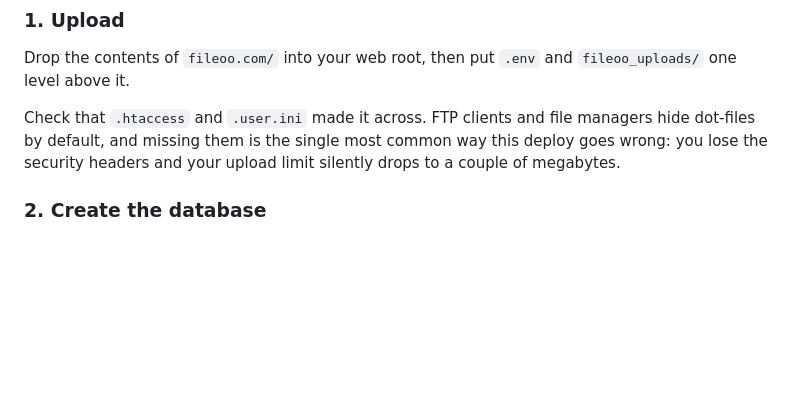
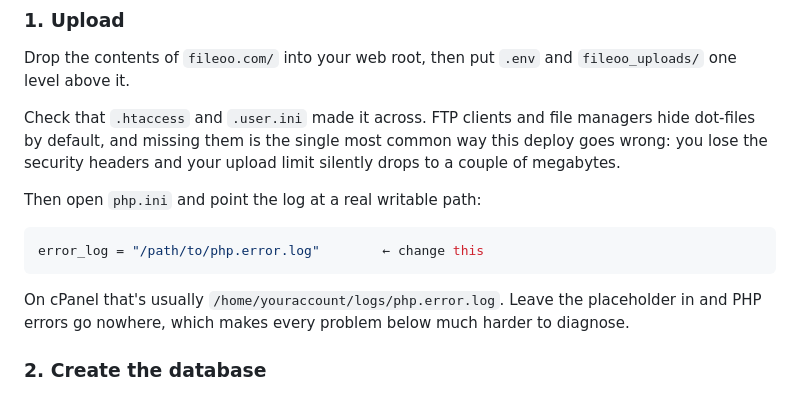
Before and after one commit to OscarOdh/Fileoo.com, a Markdown page: README.md, the part around the change. Rendered like a GitHub page; blank space fills up the shorter version.

````diff
--- a/README.md
+++ b/README.md
@@ -142,6 +142,16 @@ Check that `.htaccess` and `.user.ini` made it across. FTP clients and file
 managers hide dot-files by default, and missing them is the single most common
 way this deploy goes wrong: you lose the security headers and your upload limit
 silently drops to a couple of megabytes.
+
+Then open `php.ini` and point the log at a real writable path:
+
+```ini
+error_log = "/path/to/php.error.log"        ← change this
+```
+
+On cPanel that's usually `/home/youraccount/logs/php.error.log`. Leave the
+placeholder in and PHP errors go nowhere, which makes every problem below much
+harder to diagnose.
 
 ### 2. Create the database
 
````
